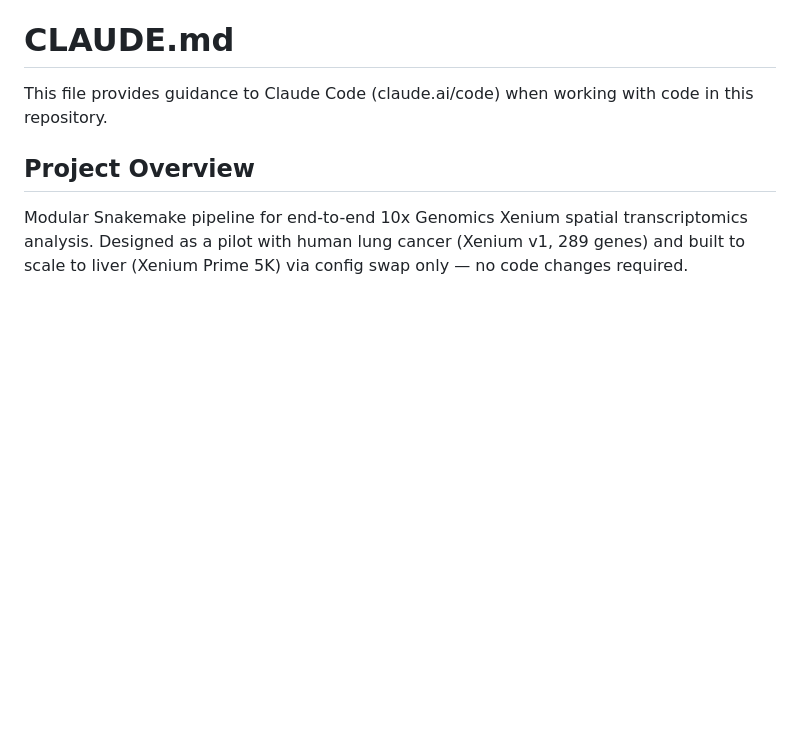
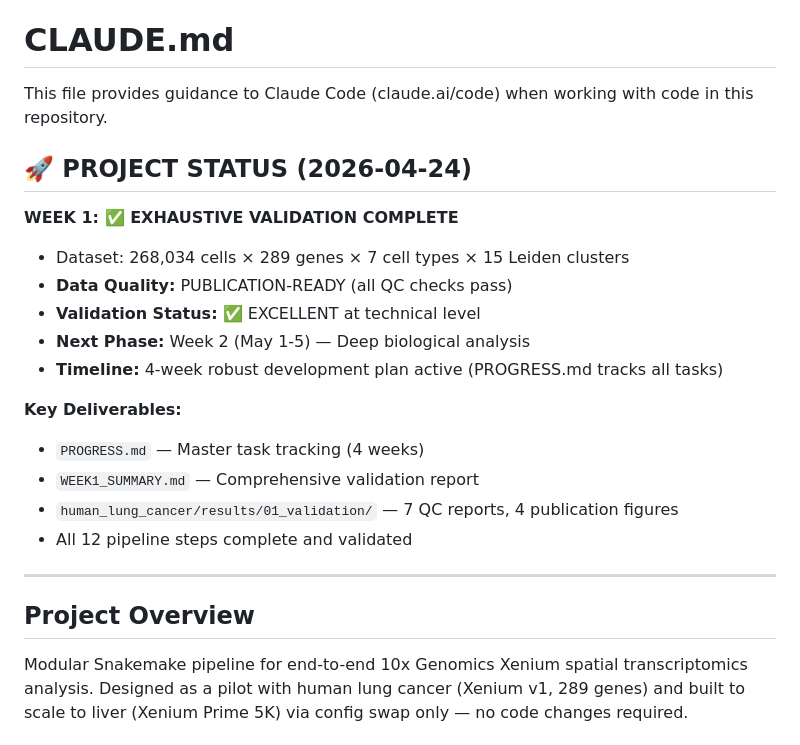
Before and after one commit to MiguelDiaz02/xenium-spatial-transcriptomics, a Markdown page: CLAUDE.md, the part around one of its changes. Rendered like a GitHub page; blank space fills up the shorter version.

```diff
--- a/CLAUDE.md
+++ b/CLAUDE.md
@@ -1,6 +1,24 @@
 # CLAUDE.md
 
 This file provides guidance to Claude Code (claude.ai/code) when working with code in this repository.
+
+## 🚀 PROJECT STATUS (2026-04-24)
+
+**WEEK 1: ✅ EXHAUSTIVE VALIDATION COMPLETE**
+
+- Dataset: 268,034 cells × 289 genes × 7 cell types × 15 Leiden clusters
+- **Data Quality:** PUBLICATION-READY (all QC checks pass)
+- **Validation Status:** ✅ EXCELLENT at technical level
+- **Next Phase:** Week 2 (May 1-5) — Deep biological analysis
+- **Timeline:** 4-week robust development plan active (PROGRESS.md tracks all tasks)
+
+**Key Deliverables:**
+- `PROGRESS.md` — Master task tracking (4 weeks)
+- `WEEK1_SUMMARY.md` — Comprehensive validation report
+- `human_lung_cancer/results/01_validation/` — 7 QC reports, 4 publication figures
+- All 12 pipeline steps complete and validated
+
+---
 
 ## Project Overview
 
```
Also changed, not shown: other parts of CLAUDE.md (+115 -0 lines).
